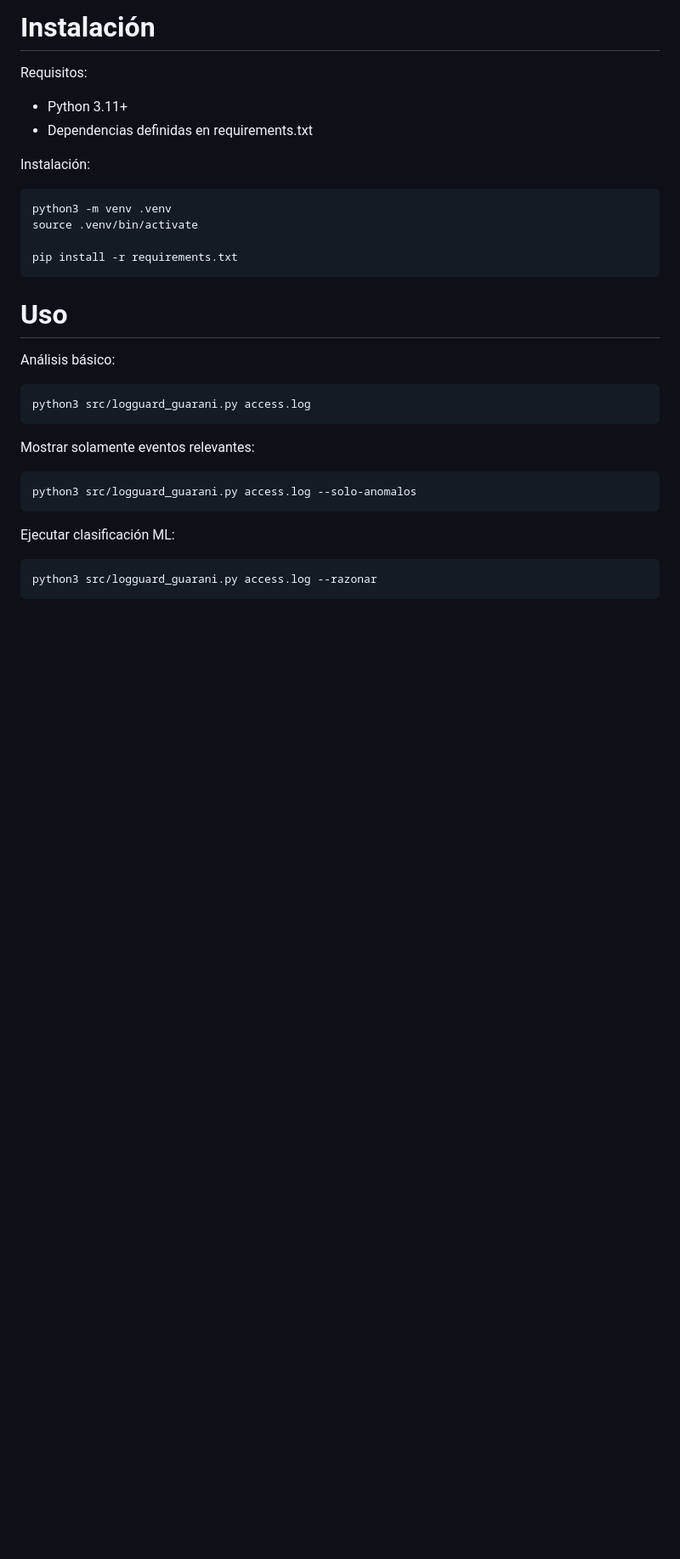
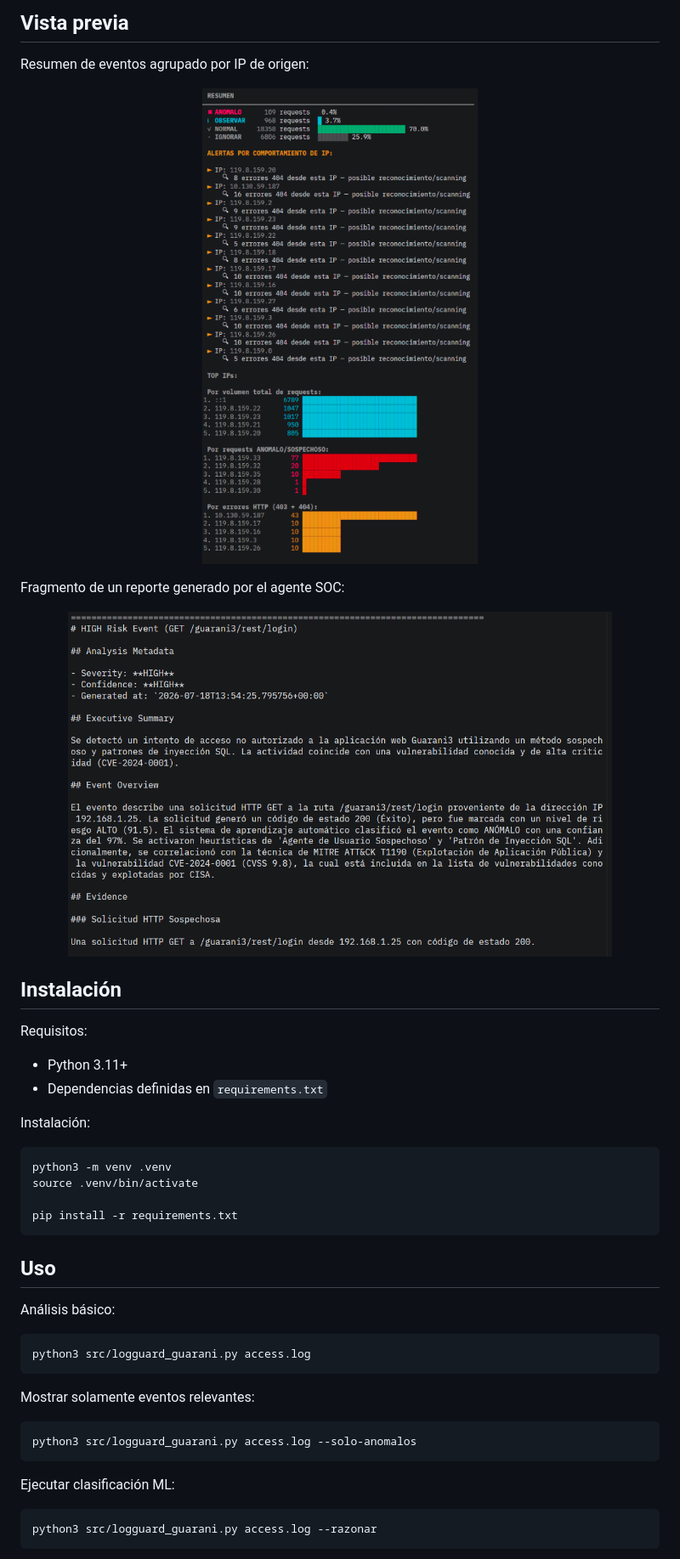
Before and after one commit to snsanchez/logguard-guarani, a Markdown page: README.md, the part around one of its changes. Shown at 85% size. GitHub-like rendering; blank space fills up the shorter version.

````diff
--- a/README.md
+++ b/README.md
@@ -107,10 +153,24 @@ Su objetivo es generar análisis estructurados y recomendaciones.
 
-# Instalación
+## Vista previa
+
+Resumen de eventos agrupado por IP de origen:
+
+<p align="center">
+  <img src="docs/img/analisis.png" alt="Resumen de análisis de LogGuard Guaraní agrupado por IP" width="85%">
+</p>
+
+Fragmento de un reporte generado por el agente SOC:
+
+<p align="center">
+  <img src="docs/img/reporte_SOC.png" alt="Reporte SOC generado por LogGuard Guaraní" width="85%">
+</p>
+
+## Instalación
 
 Requisitos:
 
 - Python 3.11+
-- Dependencias definidas en requirements.txt
+- Dependencias definidas en `requirements.txt`
 
 Instalación:
 
@@ -121,7 +181,7 @@ source .venv/bin/activate
 pip install -r requirements.txt
 ```
 
-# Uso
+## Uso
 
 Análisis básico:
 
````
Also changed, not shown: other parts of README.md (+92 -20 lines).
